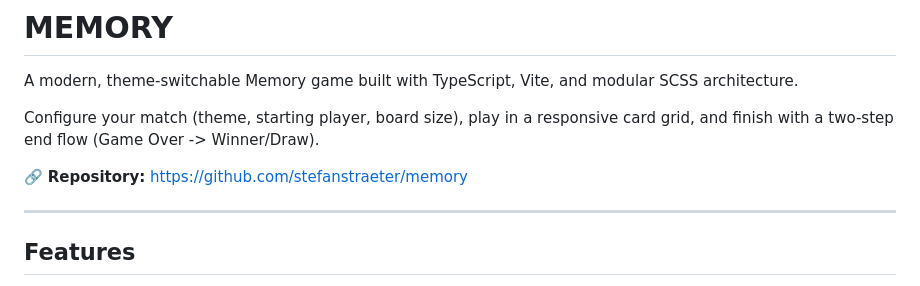
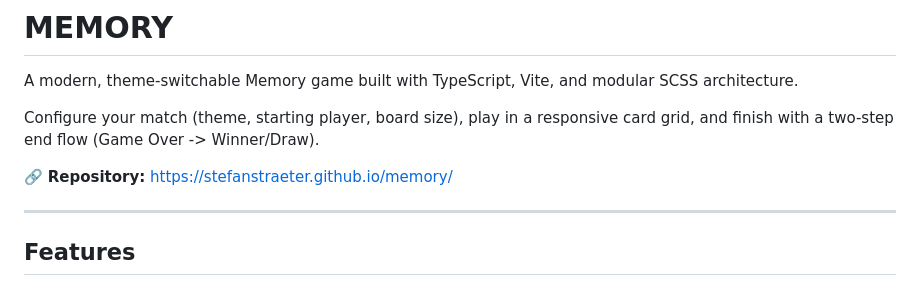
Before and after one commit to stefanstraeter/memory, a Markdown page: README.md, the part around the change. Drawn GitHub-style.

Commit message:
Update repository link in README.md to point to GitHub Pages

```diff
--- a/README.md
+++ b/README.md
@@ -4,7 +4,7 @@ A modern, theme-switchable Memory game built with TypeScript, Vite, and modular
 
 Configure your match (theme, starting player, board size), play in a responsive card grid, and finish with a two-step end flow (Game Over -> Winner/Draw).
 
-🔗 **Repository:** https://github.com/stefanstraeter/memory
+🔗 **Repository:** https://stefanstraeter.github.io/memory/
 
 ---
 
```
